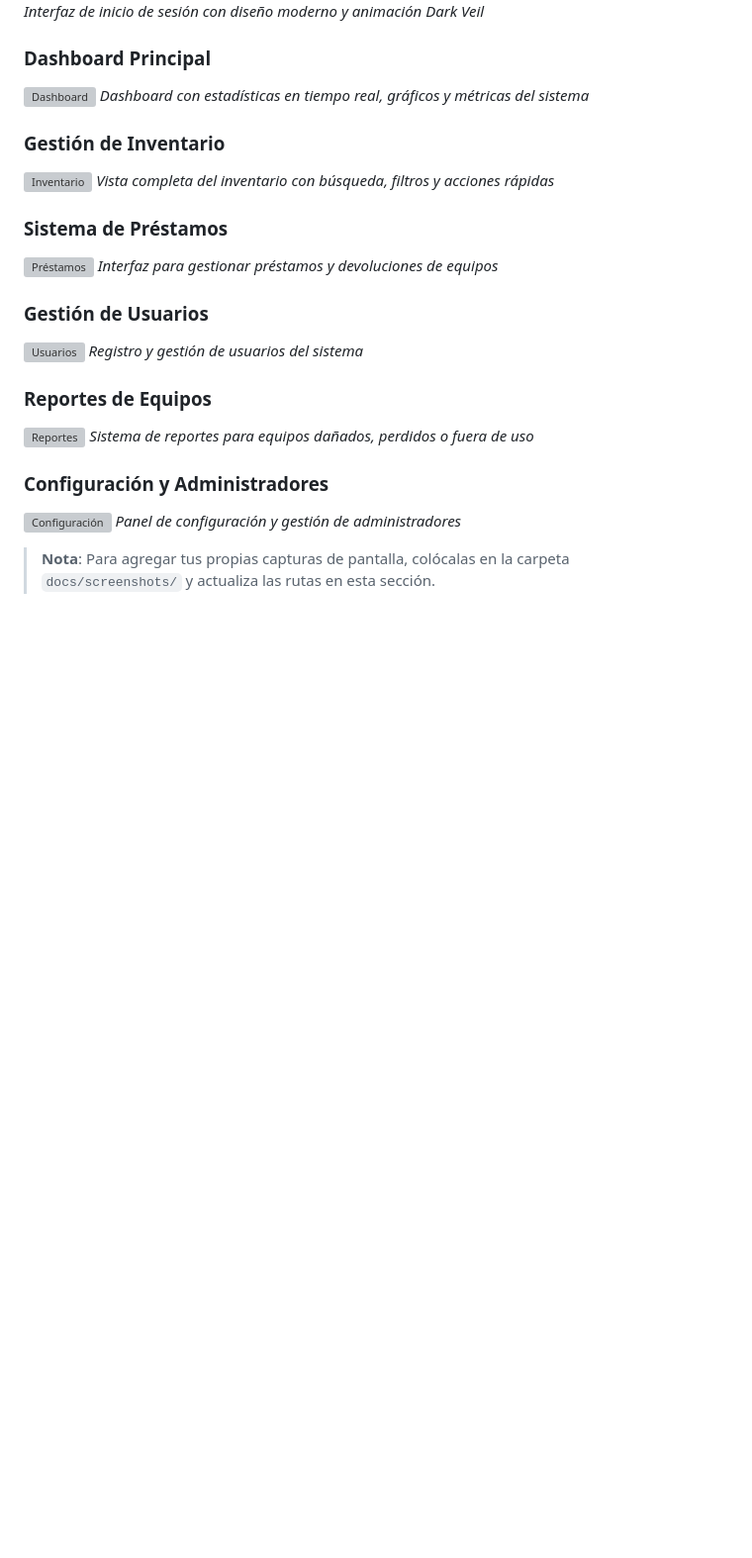
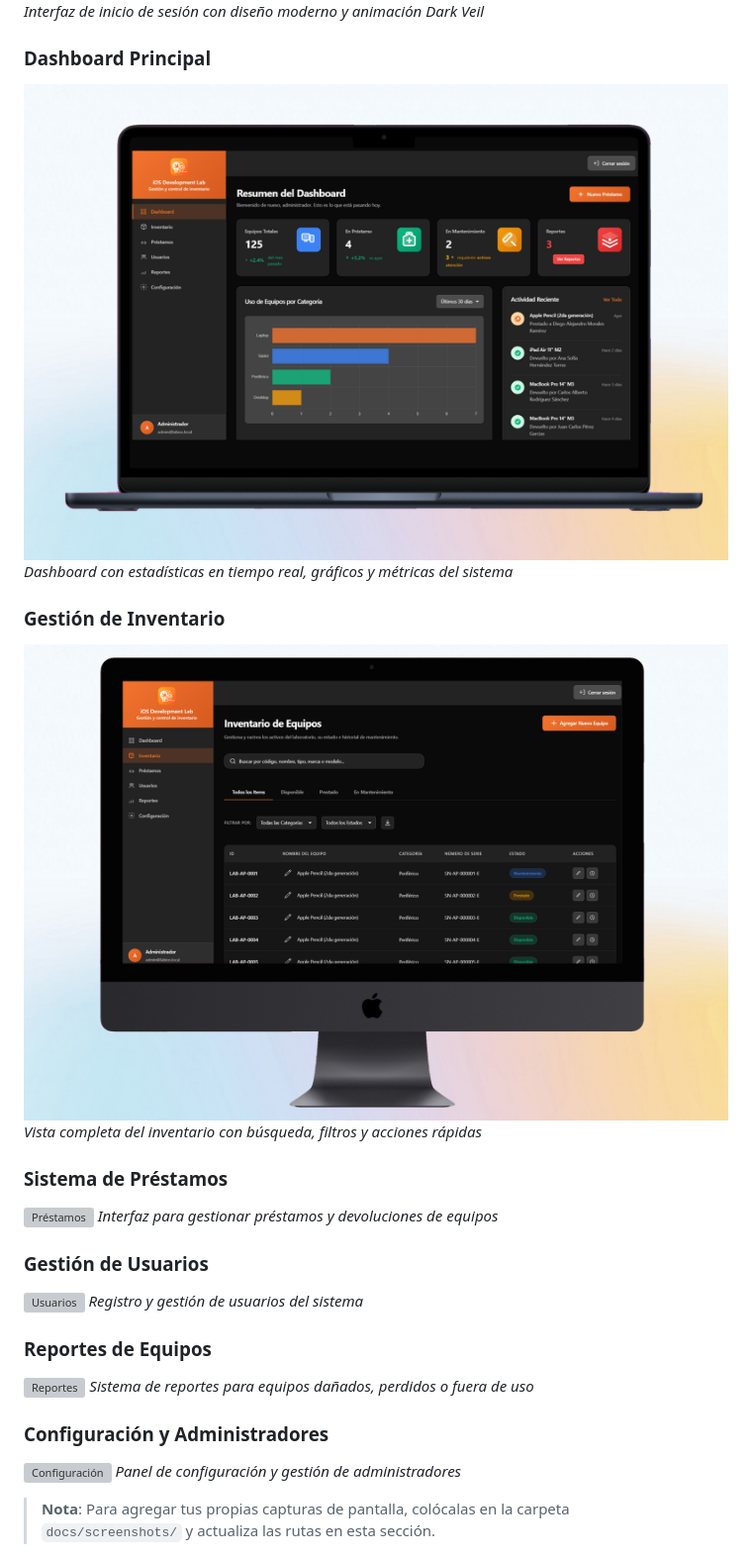
Before and after one commit to diegoesr/SIGEP-iOSLab, a Markdown page: README.md, the part around the change. Shown at 99% size. Drawn GitHub-style; pictures changed too: docs/screenshots/dashboard.jpg (added), docs/screenshots/inventario.jpg (added); blank space fills up the shorter version; grey boxes are pictures that could not be loaded.

Commit message:
Actualización README

```diff
--- a/README.md
+++ b/README.md
@@ -98,11 +98,11 @@ lab-ios/
 *Interfaz de inicio de sesión con diseño moderno y animación Dark Veil*
 
 ### Dashboard Principal
-![Dashboard](docs/screenshots/dashboard.png)
+![Dashboard](docs/screenshots/dashboard.jpg)
 *Dashboard con estadísticas en tiempo real, gráficos y métricas del sistema*
 
 ### Gestión de Inventario
-![Inventario](docs/screenshots/inventario.png)
+![Inventario](docs/screenshots/inventario.jpg)
 *Vista completa del inventario con búsqueda, filtros y acciones rápidas*
 
 ### Sistema de Préstamos
```
Also changed, not shown: docs/screenshots/README.md (deleted, +0 -33 lines), 2 other files.
